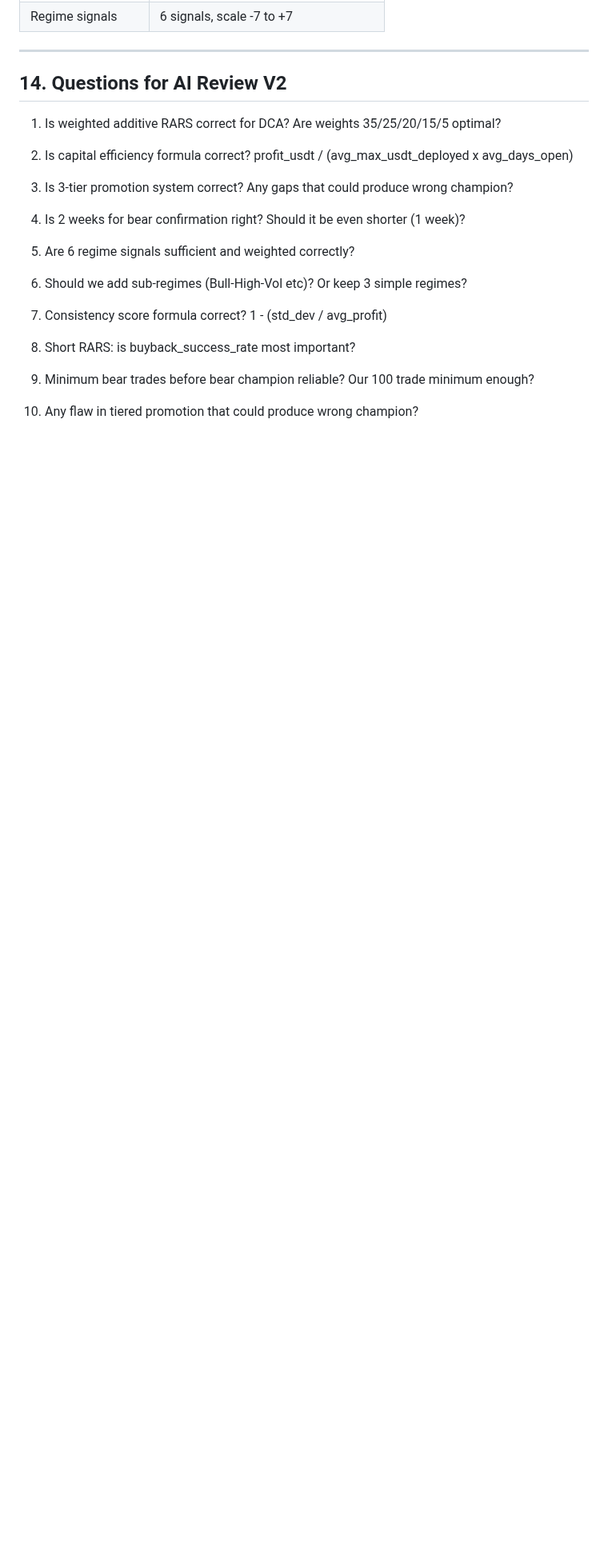
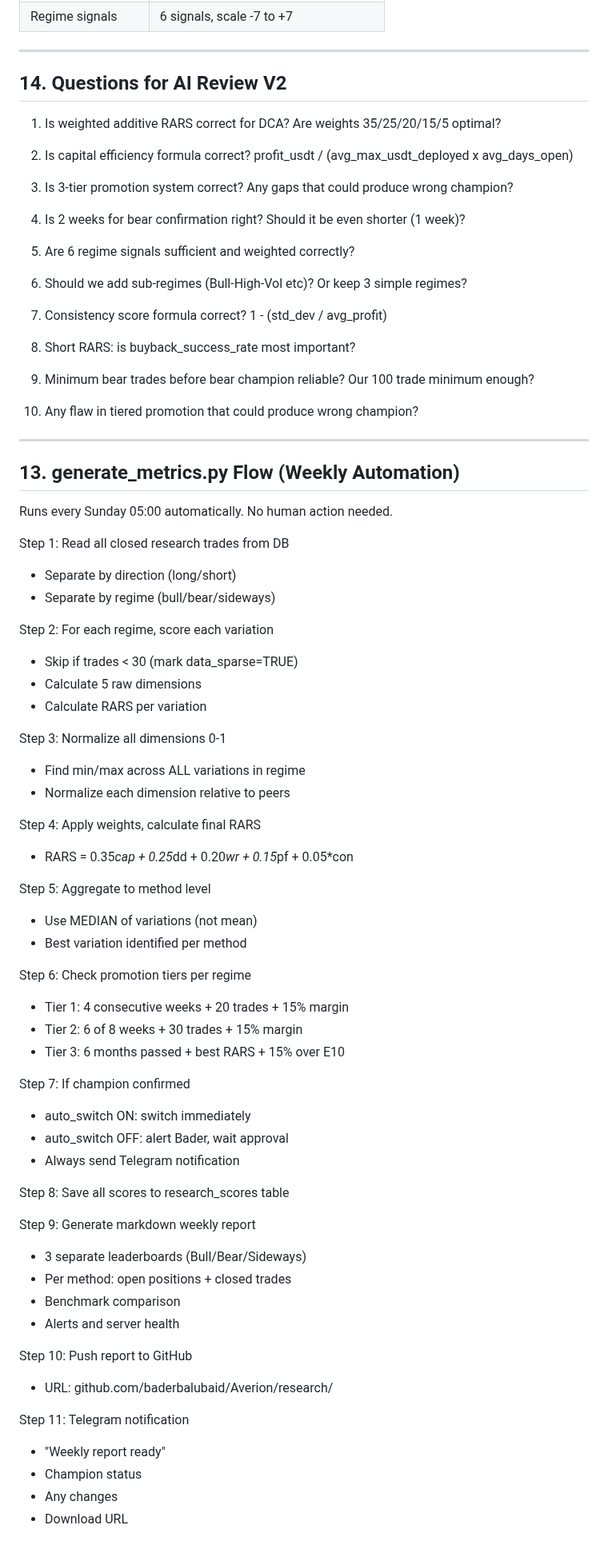
Before and after one commit to baderbalubaid/Averion, a Markdown page: docs/AI_RESEARCH_SYSTEM_BRIEF_V2.md, the part around the change. Shown at 80% size. Rendered like a GitHub page; blank space fills up the shorter version.

Commit message:
docs: add generate_metrics flow to research brief V2

```diff
--- a/docs/AI_RESEARCH_SYSTEM_BRIEF_V2.md
+++ b/docs/AI_RESEARCH_SYSTEM_BRIEF_V2.md
@@ -384,3 +384,57 @@ ADD COLUMN IF NOT EXISTS inventory_locked_days DECIMAL(10,2);
    Our 100 trade minimum enough?
 
 10. Any flaw in tiered promotion that could produce wrong champion?
+
+---
+
+## 13. generate_metrics.py Flow (Weekly Automation)
+
+Runs every Sunday 05:00 automatically.
+No human action needed.
+
+Step 1: Read all closed research trades from DB
+- Separate by direction (long/short)
+- Separate by regime (bull/bear/sideways)
+
+Step 2: For each regime, score each variation
+- Skip if trades < 30 (mark data_sparse=TRUE)
+- Calculate 5 raw dimensions
+- Calculate RARS per variation
+
+Step 3: Normalize all dimensions 0-1
+- Find min/max across ALL variations in regime
+- Normalize each dimension relative to peers
+
+Step 4: Apply weights, calculate final RARS
+- RARS = 0.35*cap + 0.25*dd + 0.20*wr + 0.15*pf + 0.05*con
+
+Step 5: Aggregate to method level
+- Use MEDIAN of variations (not mean)
+- Best variation identified per method
+
+Step 6: Check promotion tiers per regime
+- Tier 1: 4 consecutive weeks + 20 trades + 15% margin
+- Tier 2: 6 of 8 weeks + 30 trades + 15% margin
+- Tier 3: 6 months passed + best RARS + 15% over E10
+
+Step 7: If champion confirmed
+- auto_switch ON: switch immediately
+- auto_switch OFF: alert Bader, wait approval
+- Always send Telegram notification
+
+Step 8: Save all scores to research_scores table
+
+Step 9: Generate markdown weekly report
+- 3 separate leaderboards (Bull/Bear/Sideways)
+- Per method: open positions + closed trades
+- Benchmark comparison
+- Alerts and server health
+
+Step 10: Push report to GitHub
+- URL: github.com/baderbalubaid/Averion/research/
+
+Step 11: Telegram notification
+- "Weekly report ready"
+- Champion status
+- Any changes
+- Download URL
```
